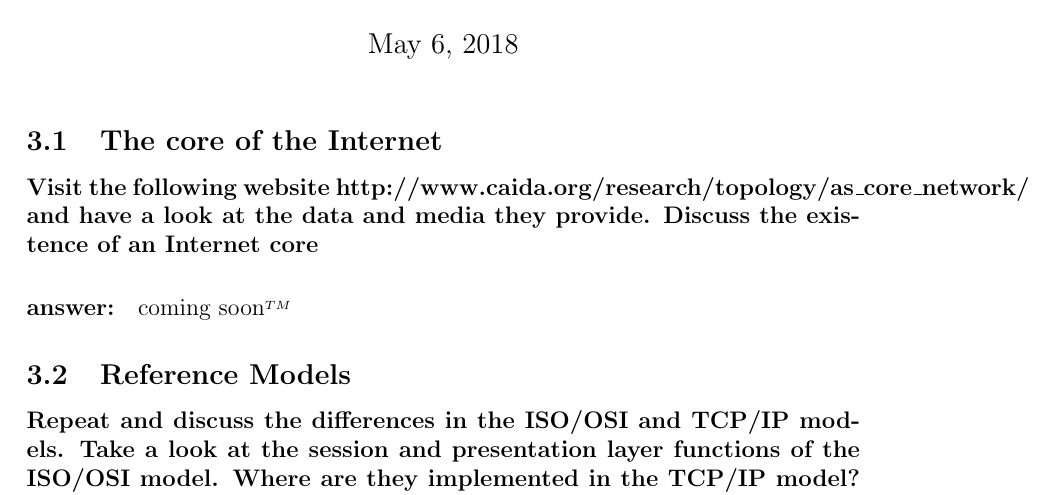
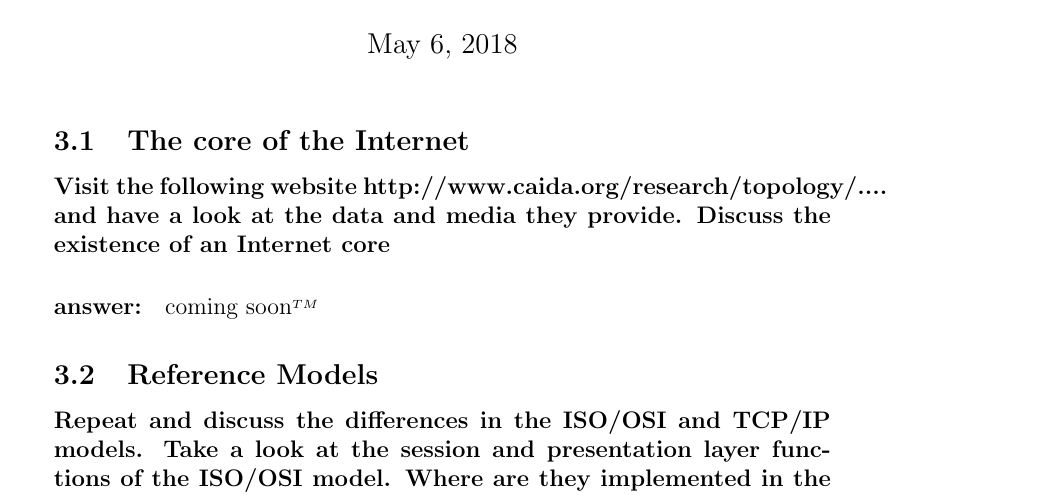
Before and after one commit to Djimon/CN18, a LaTeX problem sheet (Assignment3/assignment3.tex): part of page 1 of 5, cut so that both start at the same text. Compiled offline with pdfLaTeX.

Commit message:
some stuff

```diff
--- a/Assignment3/assignment3.tex
+++ b/Assignment3/assignment3.tex
@@ -1,14 +1,16 @@
 %\documentclass{article}
 \documentclass[a4paper,12pt]{article}
+% Seitenränder in schön für Steven
+%\usepackage{geometry}
+%\geometry{a4paper,left=20mm,right=20mm,top=20mm,bottom=25cm}
 \usepackage{enumitem}
 \usepackage{amsmath}
 \usepackage{graphicx}
 \usepackage{tikz}
 \usepackage{titling}
-\usepackage{geometry}
 
-% Seitenränder in schön für Steven
-%\geometry{a4paper,left=20mm,right=20mm,top=20mm,bottom=25cm}
+
+
 
 % Schusterjungen und Hurenkinder bestrafen
 \clubpenalty50000
@@ -34,7 +36,7 @@
  \maketitle	 %Some Vodoo-magic
 
  \subsection{The core of the Internet}
- \paragraph{Visit the following website http://www.caida.org/research/topology/as\_core\_network/ and have a look at the data and media they provide. Discuss the existence of an Internet core}
+ \paragraph{Visit the following website http://www.caida.org/research/topology/.... and have a look at the data and media they provide. Discuss the existence of an Internet core}
  \paragraph{answer:}
  % Solution
 
```
